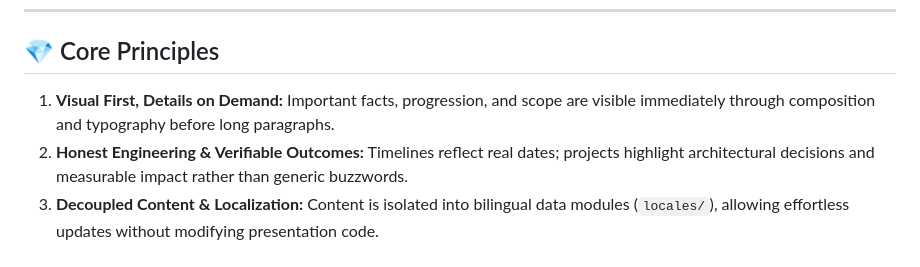
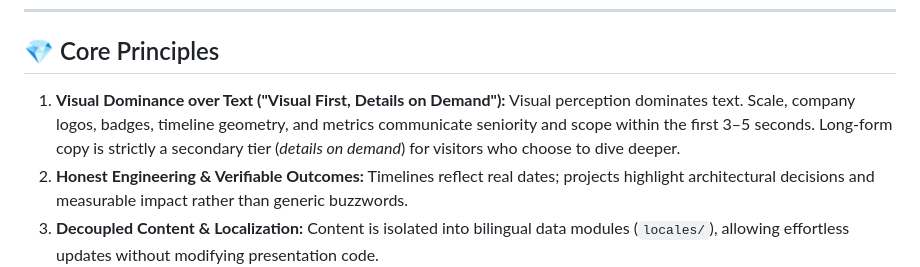
Before and after one commit to KaKyHaC/KaKyHaC.github.io, a Markdown page: README.md, the part around the change. Drawn GitHub-style.

Commit message:
docs: expand and refine the visual-first design principles and content guidelines across documentation

```diff
--- a/README.md
+++ b/README.md
@@ -106,7 +106,7 @@ For detailed guides and architecture specifications, consult the [`docs/`](file:
 
 ## 💎 Core Principles
 
-1. **Visual First, Details on Demand:** Important facts, progression, and scope are visible immediately through composition and typography before long paragraphs.
+1. **Visual Dominance over Text ("Visual First, Details on Demand"):** Visual perception dominates text. Scale, company logos, badges, timeline geometry, and metrics communicate seniority and scope within the first 3–5 seconds. Long-form copy is strictly a secondary tier (*details on demand*) for visitors who choose to dive deeper.
 2. **Honest Engineering & Verifiable Outcomes:** Timelines reflect real dates; projects highlight architectural decisions and measurable impact rather than generic buzzwords.
 3. **Decoupled Content & Localization:** Content is isolated into bilingual data modules (`locales/`), allowing effortless updates without modifying presentation code.
 4. **Performance & Sustainability:** Zero unnecessary libraries. Native web platform capabilities are preferred whenever possible.
```
Also changed, not shown: docs/CONTENT_GUIDE.md (+8 -0 lines), docs/DESIGN.md (+10 -3 lines).
